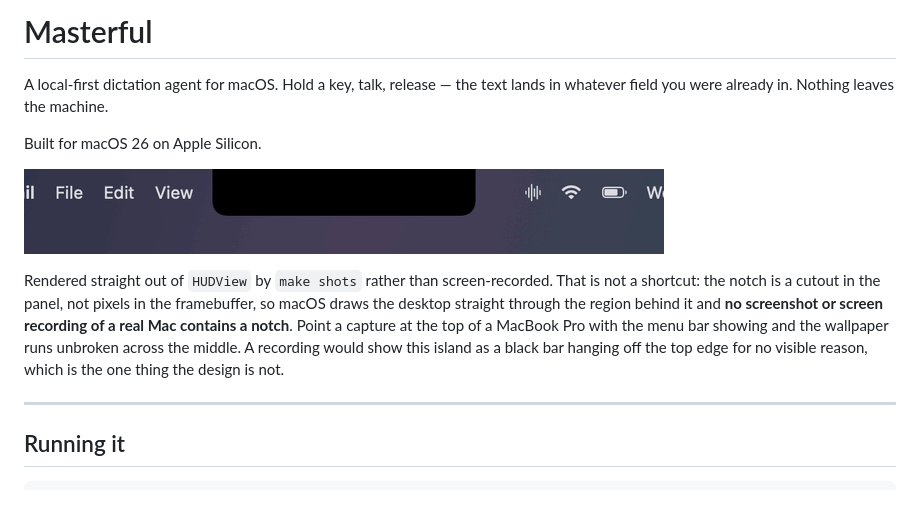
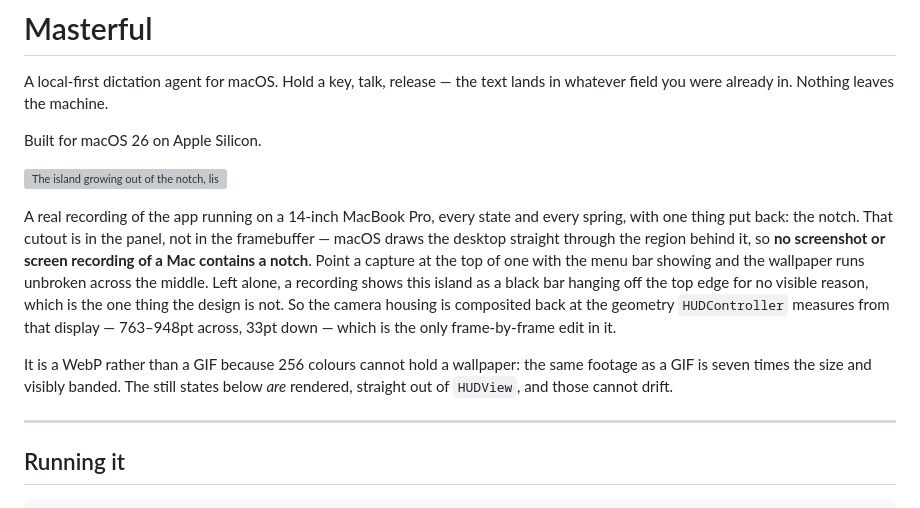
Before and after one commit to TMoreMaker/Masterful, a Markdown page: README.md, the part around the change. Drawn GitHub-style; pictures changed too: docs/island/cycle.gif (deleted); grey boxes are pictures that could not be loaded.

```diff
--- a/README.md
+++ b/README.md
@@ -6,16 +6,23 @@ lands in whatever field you were already in. Nothing leaves the machine.
 Built for macOS 26 on Apple Silicon.
 
 ![The island growing out of the notch, listening, coalescing into a thinking
-ball, and retracting back into the notch](docs/island/cycle.gif)
+ball, reporting what it delivered, opening into a card for each thing that needs
+reading, and retracting back into the notch](docs/island/tour.webp)
 
-Rendered straight out of `HUDView` by `make shots` rather than screen-recorded.
-That is not a shortcut: the notch is a cutout in the panel, not pixels in the
-framebuffer, so macOS draws the desktop straight through the region behind it
-and **no screenshot or screen recording of a real Mac contains a notch**. Point
-a capture at the top of a MacBook Pro with the menu bar showing and the
-wallpaper runs unbroken across the middle. A recording would show this island as
-a black bar hanging off the top edge for no visible reason, which is the one
-thing the design is not.
+A real recording of the app running on a 14-inch MacBook Pro, every state and
+every spring, with one thing put back: the notch. That cutout is in the panel,
+not in the framebuffer — macOS draws the desktop straight through the region
+behind it, so **no screenshot or screen recording of a Mac contains a notch**.
+Point a capture at the top of one with the menu bar showing and the wallpaper
+runs unbroken across the middle. Left alone, a recording shows this island as a
+black bar hanging off the top edge for no visible reason, which is the one thing
+the design is not. So the camera housing is composited back at the geometry
+`HUDController` measures from that display — 763–948pt across, 33pt down — which
+is the only frame-by-frame edit in it.
+
+It is a WebP rather than a GIF because 256 colours cannot hold a wallpaper: the
+same footage as a GIF is seven times the size and visibly banded. The still
+states below *are* rendered, straight out of `HUDView`, and those cannot drift.
 
 ---
 
```
Also changed, not shown: docs/island/states.gif, 6 other files.
